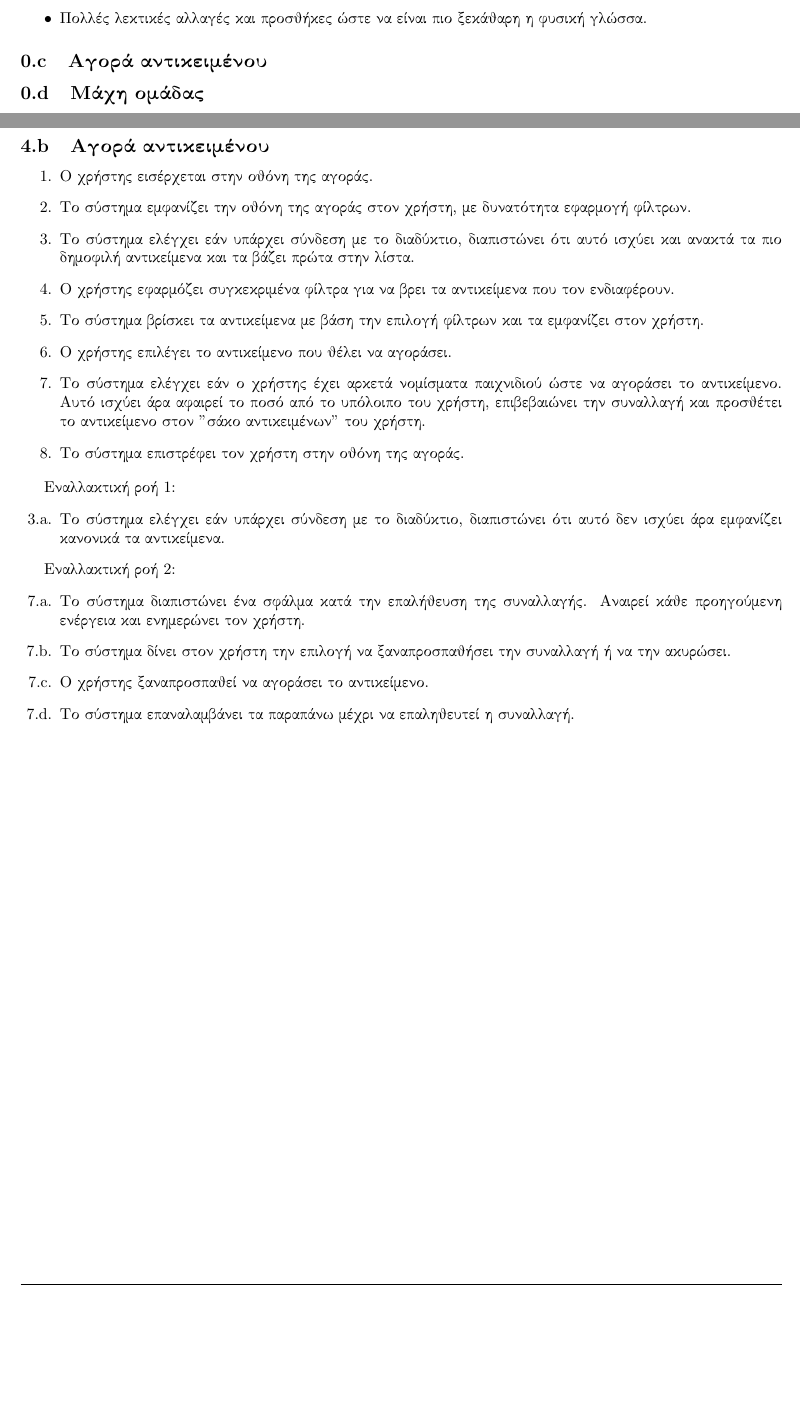
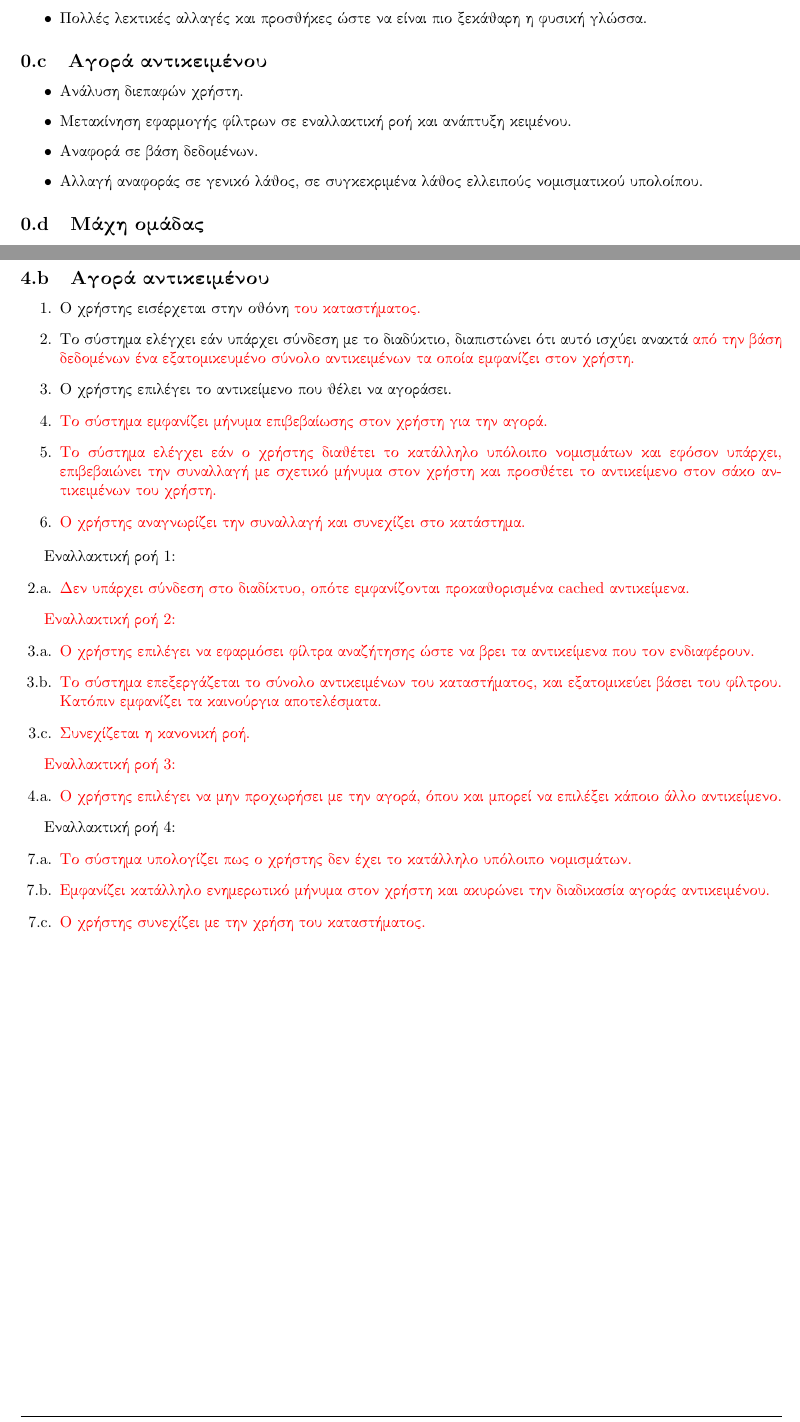
Before and after one commit to mamalakic/FitQuest, a LaTeX problem sheet (assignment-2/use-cases-v0.2/latex/report.tex, which reads assignment-2/use-cases-v0.2/latex/chapters/use-cases.tex, assignment-2/use-cases-v0.2/latex/updates.tex): two parts of pages 2 and 9 of 19, joined at a grey line, cut so that both start at the same text, the shorter picture padded with empty space. Compiled offline with pdfLaTeX.

Commit message:
updated shop use case

```diff
--- a/assignment-2/use-cases-v0.2/latex/chapters/use-cases.tex
+++ b/assignment-2/use-cases-v0.2/latex/chapters/use-cases.tex
@@ -93,27 +93,36 @@
 \subsection{Αγορά αντικειμένου}
 \label{sec:buy}
 \begin{enumerate}
-    \item Ο χρήστης εισέρχεται στην οθόνη της αγοράς.
-     \item Το σύστημα εμφανίζει την οθόνη της αγοράς στον χρήστη, με δυνατότητα εφαρμογή φίλτρων.
-    \item Το σύστημα ελέγχει εάν υπάρχει σύνδεση με το διαδύκτιο, διαπιστώνει ότι αυτό ισχύει και ανακτά τα πιο δημοφιλή αντικείμενα και τα βάζει πρώτα στην λίστα.
-    \item Ο χρήστης εφαρμόζει συγκεκριμένα φίλτρα για να βρει τα αντικείμενα που τον ενδιαφέρουν.
-    \item Το σύστημα βρίσκει τα αντικείμενα με βάση την επιλογή φίλτρων και τα εμφανίζει στον χρήστη.
+    \item Ο χρήστης εισέρχεται στην οθόνη \textcolor{red}{του καταστήματος.}
+    \item Το σύστημα ελέγχει εάν υπάρχει σύνδεση με το διαδύκτιο, διαπιστώνει ότι αυτό ισχύει ανακτά \textcolor{red}{από την βάση δεδομένων ένα εξατομικευμένο σύνολο αντικειμένων τα οποία εμφανίζει στον χρήστη.}
     \item Ο χρήστης επιλέγει το αντικείμενο που θέλει να αγοράσει.
-    \item Το σύστημα ελέγχει εάν ο χρήστης έχει αρκετά νομίσματα παιχνιδιού ώστε να αγοράσει το αντικείμενο. Αυτό ισχύει άρα αφαιρεί το ποσό από το υπόλοιπο του χρήστη, επιβεβαιώνει την συναλλαγή και προσθέτει το αντικείμενο στον "σάκο αντικειμένων" του χρήστη.
-    \item Το σύστημα επιστρέφει τον χρήστη στην οθόνη της αγοράς.
+    \item \textcolor{red}{Το σύστημα εμφανίζει μήνυμα επιβεβαίωσης στον χρήστη για την αγορά.}
+    \item \textcolor{red}{Το σύστημα ελέγχει εάν ο χρήστης διαθέτει το κατάλληλο υπόλοιπο νομισμάτων και εφόσον υπάρχει, επιβεβαιώνει την συναλλαγή με σχετικό μήνυμα στον χρήστη και προσθέτει το αντικείμενο στον σάκο αντικειμένων του χρήστη.}
+    \item \textcolor{red}{Ο χρήστης αναγνωρίζει την συναλλαγή και συνεχίζει στο κατάστημα.}
 \end{enumerate}
 
 Εναλλακτική ροή 1:
-\begin{enumerate}[label=3.\alph*.,ref=3.\alph*]
-    \item Το σύστημα ελέγχει εάν υπάρχει σύνδεση με το διαδύκτιο, διαπιστώνει ότι αυτό δεν ισχύει άρα εμφανίζει κανονικά τα αντικείμενα.
+\begin{enumerate}[label=2.\alph*.,ref=2.\alph*]
+    \item \textcolor{red}{Δεν υπάρχει σύνδεση στο διαδίκτυο, οπότε εμφανίζονται προκαθορισμένα cached αντικείμενα.}
 \end{enumerate}
 
-Εναλλακτική ροή 2:
+\textcolor{red}{Εναλλακτική ροή 2:}
+\begin{enumerate}[label=3.\alph*.,ref=3.\alph*]
+    \item \textcolor{red}{Ο χρήστης επιλέγει να εφαρμόσει φίλτρα αναζήτησης ώστε να βρει τα αντικείμενα που τον ενδιαφέρουν.}
+    \item \textcolor{red}{Το σύστημα επεξεργάζεται το σύνολο αντικειμένων του καταστήματος, και εξατομικεύει βάσει του φίλτρου. Κατόπιν εμφανίζει τα καινούργια αποτελέσματα.}
+    \item \textcolor{red}{Συνεχίζεται η κανονική ροή.}
+\end{enumerate}
+
+\textcolor{red}{Εναλλακτική ροή 3:}
+\begin{enumerate}[label=4.\alph*.,ref=4.\alph*]
+    \item \textcolor{red}{Ο χρήστης επιλέγει να μην προχωρήσει με την αγορά, όπου και μπορεί να επιλέξει κάποιο άλλο αντικείμενο.}
+\end{enumerate}
+
+Εναλλακτική ροή 4:
 \begin{enumerate}[label=7.\alph*.,ref=7.\alph*]
-    \item Το σύστημα διαπιστώνει ένα σφάλμα κατά την επαλήθευση της συναλλαγής. Αναιρεί κάθε προηγούμενη ενέργεια και ενημερώνει τον χρήστη.
-    \item Το σύστημα δίνει στον χρήστη την επιλογή να ξαναπροσπαθήσει την συναλλαγή ή να την ακυρώσει.
-    \item Ο χρήστης ξαναπροσπαθεί να αγοράσει το αντικείμενο.
-    \item Το σύστημα επαναλαμβάνει τα παραπάνω μέχρι να επαληθευτεί η συναλλαγή.
+    \item \textcolor{red}{Το σύστημα υπολογίζει πως ο χρήστης δεν έχει το κατάλληλο υπόλοιπο νομισμάτων.}
+    \item \textcolor{red}{Εμφανίζει κατάλληλο ενημερωτικό μήνυμα στον χρήστη και ακυρώνει την διαδικασία αγοράς αντικειμένου.}
+    \item \textcolor{red}{Ο χρήστης συνεχίζει με την χρήση του καταστήματος.}
 \end{enumerate}
 
 \newpage
--- a/assignment-2/use-cases-v0.2/latex/updates.tex
+++ b/assignment-2/use-cases-v0.2/latex/updates.tex
@@ -14,8 +14,15 @@
     \item Πολλές λεκτικές αλλαγές και προσθήκες ώστε να είναι πιο ξεκάθαρη η φυσική γλώσσα.
 \end{itemize}
 \subsection{Αγορά αντικειμένου}
+\begin{itemize}
+    \item Ανάλυση διεπαφών χρήστη.
+    \item Μετακίνηση εφαρμογής φίλτρων σε εναλλακτική ροή και ανάπτυξη κειμένου.
+    \item Αναφορά σε βάση δεδομένων.
+    \item Αλλαγή αναφοράς σε γενικό λάθος, σε συγκεκριμένα λάθος ελλειπούς νομισματικού υπολοίπου.
+\end{itemize}
 \subsection{Μάχη ομάδας}
 \begin{itemize}
+    \item Αναφορά σε βάση δεδομένων
     \item Αλλαγές ώστε να υποστηρίζεται η ασύγχρονη μάχη.
     \item Ανάλυση διεπαφών χρήστη.
     \item Διαγραφή ροής αποτυχίας μάχης.
```
Also changed, not shown: assignment-2/use-cases-v0.2/use-cases-v0.2.pdf.
